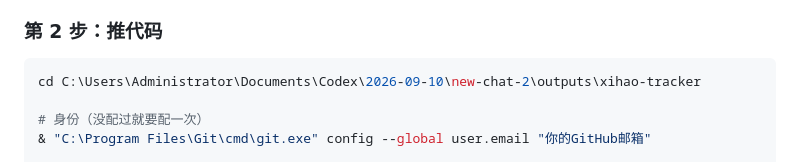
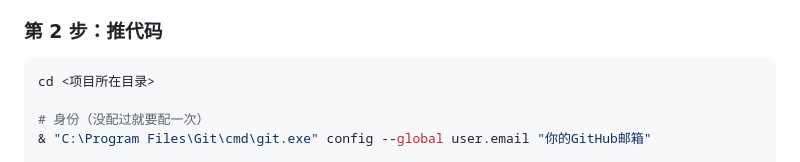
Before and after one commit to 92ypli/xihao-tracker, a Markdown page: README.md, the part around the change. Rendered like a GitHub page.

Commit message:
docs: README 去掉本地绝对路径

````diff
--- a/README.md
+++ b/README.md
@@ -64,7 +64,7 @@ GitHub → New repository → 名字随意（比如 `xihao-tracker`）→ 选 **
 ### 第 2 步：推代码
 
 ```powershell
-cd C:\Users\Administrator\Documents\Codex\2026-09-10\new-chat-2\outputs\xihao-tracker
+cd <项目所在目录>
 
 # 身份（没配过就要配一次）
 & "C:\Program Files\Git\cmd\git.exe" config --global user.email "你的GitHub邮箱"
````
